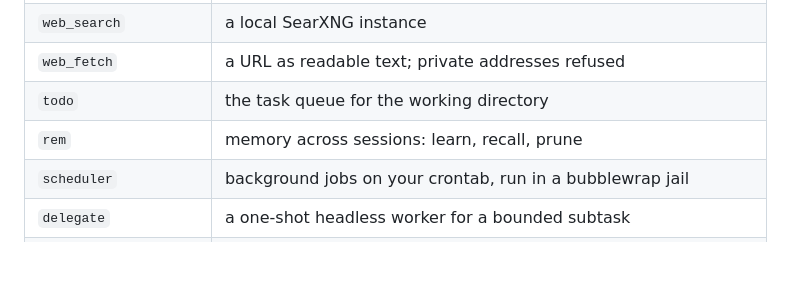
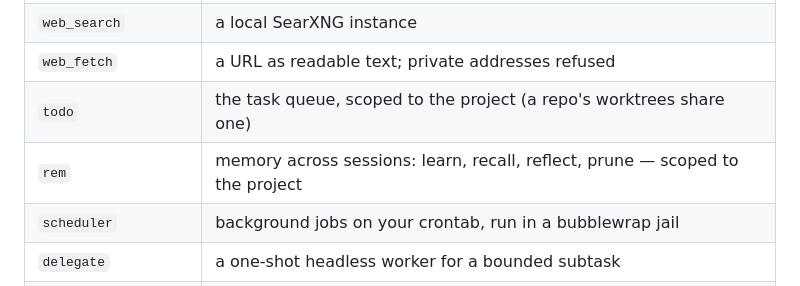
Before and after one commit to mrsirg97-rgb/rig, a Markdown page: README.md, the part around the change. GitHub-like rendering; blank space fills up the shorter version.

Commit message:
README: todo and rem are project-scoped; rem's four verbs

```diff
--- a/README.md
+++ b/README.md
@@ -66,8 +66,8 @@ narrow it with `--allow`:
 | `python` | a persistent IPython kernel — variables and imports survive |
 | `web_search` | a local SearXNG instance |
 | `web_fetch` | a URL as readable text; private addresses refused |
-| `todo` | the task queue for the working directory |
-| `rem` | memory across sessions: learn, recall, prune |
+| `todo` | the task queue, scoped to the project (a repo's worktrees share one) |
+| `rem` | memory across sessions: learn, recall, reflect, prune — scoped to the project |
 | `scheduler` | background jobs on your crontab, run in a bubblewrap jail |
 | `delegate` | a one-shot headless worker for a bounded subtask |
 | `sessions` | read-only vitals of the session store |
```
